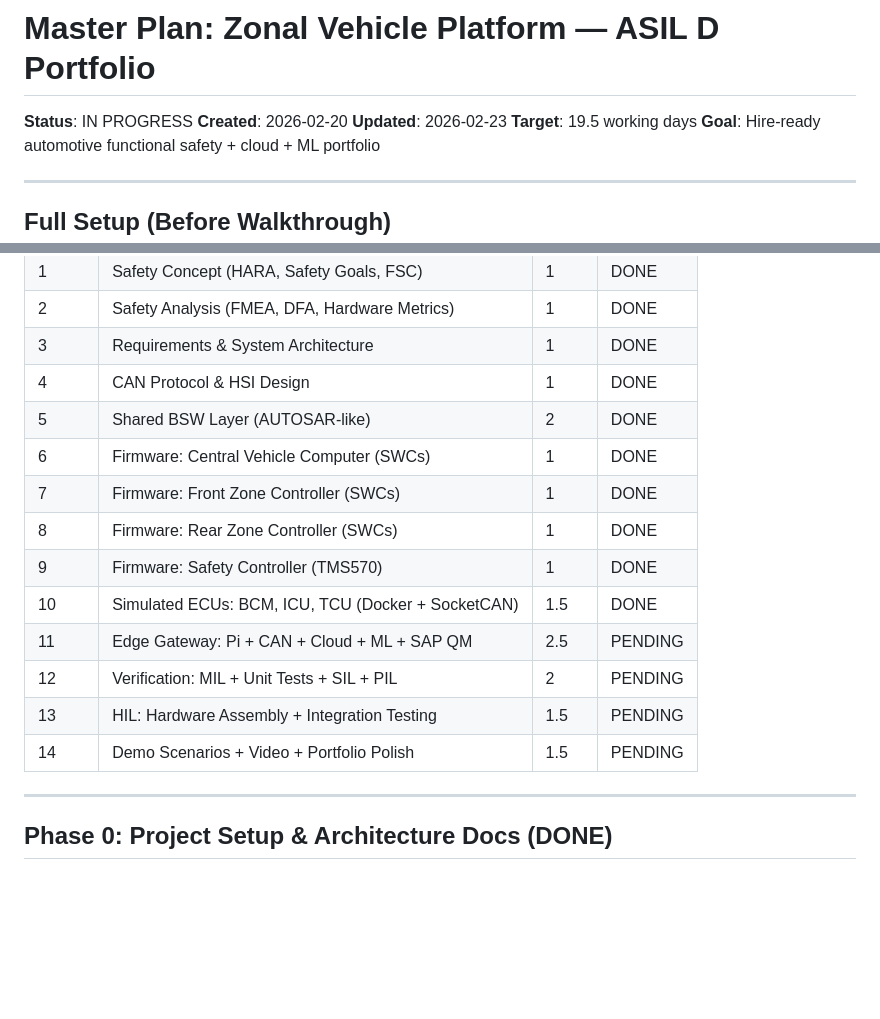
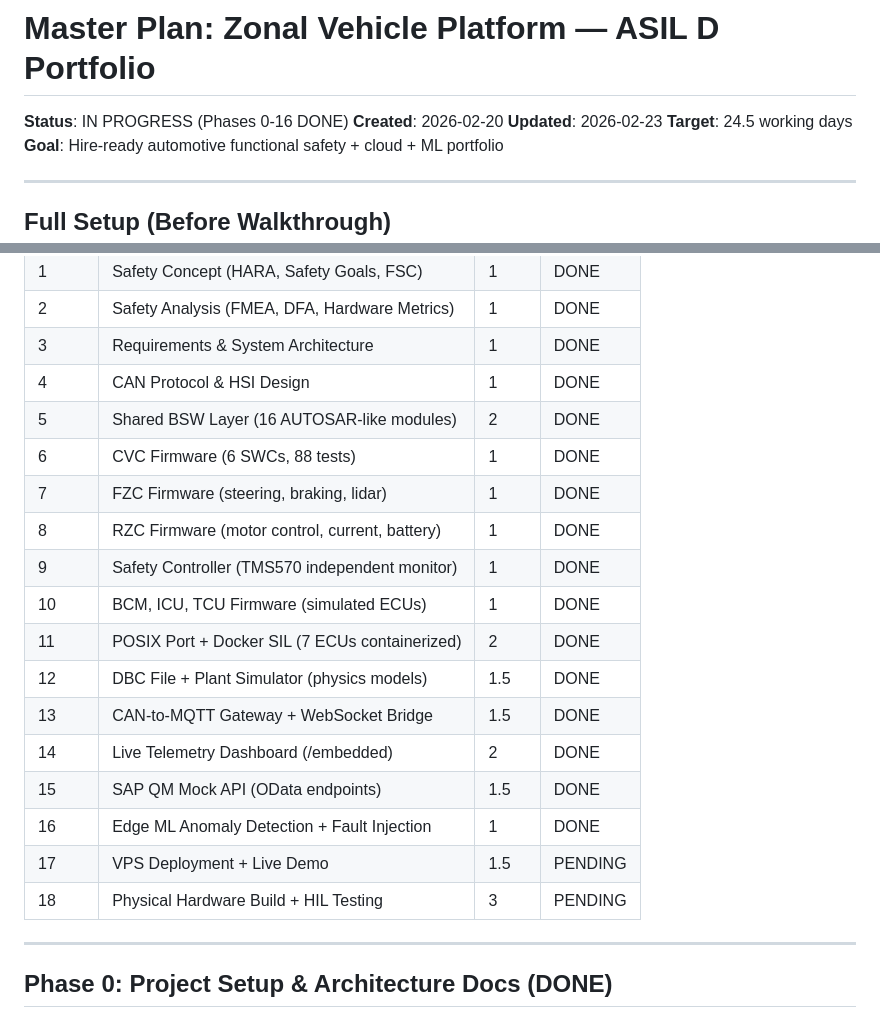
Before and after one commit to nhuvaoanh123/taktflow-embedded, a Markdown page: docs/plans/master-plan.md, 2 parts joined by grey strips. GitHub-like rendering; blank space fills up the shorter version.

Commit message:
Update master plan: phases 0-16 DONE, add phases 11-18
Expand from 14 to 19 phases reflecting actual work completed.
New phases: POSIX port, DBC/plant sim, gateway, dashboard,
SAP QM mock, ML/fault injection, VPS deploy, physical hardware.

Co-Authored-By: Claude Opus 4.6 <noreply@anthropic.com>

```diff
--- a/docs/plans/master-plan.md
+++ b/docs/plans/master-plan.md
@@ -14,10 +14,10 @@
 
 # Master Plan: Zonal Vehicle Platform — ASIL D Portfolio
 
-**Status**: IN PROGRESS
+**Status**: IN PROGRESS (Phases 0-16 DONE)
 **Created**: 2026-02-20
 **Updated**: 2026-02-23
-**Target**: 19.5 working days
+**Target**: 24.5 working days
 **Goal**: Hire-ready automotive functional safety + cloud + ML portfolio
 
 ---
@@ -396,16 +396,20 @@ SC  ──┘                                 TCU ──┘
 | 2 | Safety Analysis (FMEA, DFA, Hardware Metrics) | 1 | DONE |
 | 3 | Requirements & System Architecture | 1 | DONE |
 | 4 | CAN Protocol & HSI Design | 1 | DONE |
-| 5 | Shared BSW Layer (AUTOSAR-like) | 2 | DONE |
-| 6 | Firmware: Central Vehicle Computer (SWCs) | 1 | DONE |
-| 7 | Firmware: Front Zone Controller (SWCs) | 1 | DONE |
-| 8 | Firmware: Rear Zone Controller (SWCs) | 1 | DONE |
-| 9 | Firmware: Safety Controller (TMS570) | 1 | DONE |
-| 10 | Simulated ECUs: BCM, ICU, TCU (Docker + SocketCAN) | 1.5 | DONE |
-| 11 | Edge Gateway: Pi + CAN + Cloud + ML + SAP QM | 2.5 | PENDING |
-| 12 | Verification: MIL + Unit Tests + SIL + PIL | 2 | PENDING |
-| 13 | HIL: Hardware Assembly + Integration Testing | 1.5 | PENDING |
-| 14 | Demo Scenarios + Video + Portfolio Polish | 1.5 | PENDING |
+| 5 | Shared BSW Layer (16 AUTOSAR-like modules) | 2 | DONE |
+| 6 | CVC Firmware (6 SWCs, 88 tests) | 1 | DONE |
+| 7 | FZC Firmware (steering, braking, lidar) | 1 | DONE |
+| 8 | RZC Firmware (motor control, current, battery) | 1 | DONE |
+| 9 | Safety Controller (TMS570 independent monitor) | 1 | DONE |
+| 10 | BCM, ICU, TCU Firmware (simulated ECUs) | 1 | DONE |
+| 11 | POSIX Port + Docker SIL (7 ECUs containerized) | 2 | DONE |
+| 12 | DBC File + Plant Simulator (physics models) | 1.5 | DONE |
+| 13 | CAN-to-MQTT Gateway + WebSocket Bridge | 1.5 | DONE |
+| 14 | Live Telemetry Dashboard (/embedded) | 2 | DONE |
+| 15 | SAP QM Mock API (OData endpoints) | 1.5 | DONE |
+| 16 | Edge ML Anomaly Detection + Fault Injection | 1 | DONE |
+| 17 | VPS Deployment + Live Demo | 1.5 | PENDING |
+| 18 | Physical Hardware Build + HIL Testing | 3 | PENDING |
 
 ---
 
```
